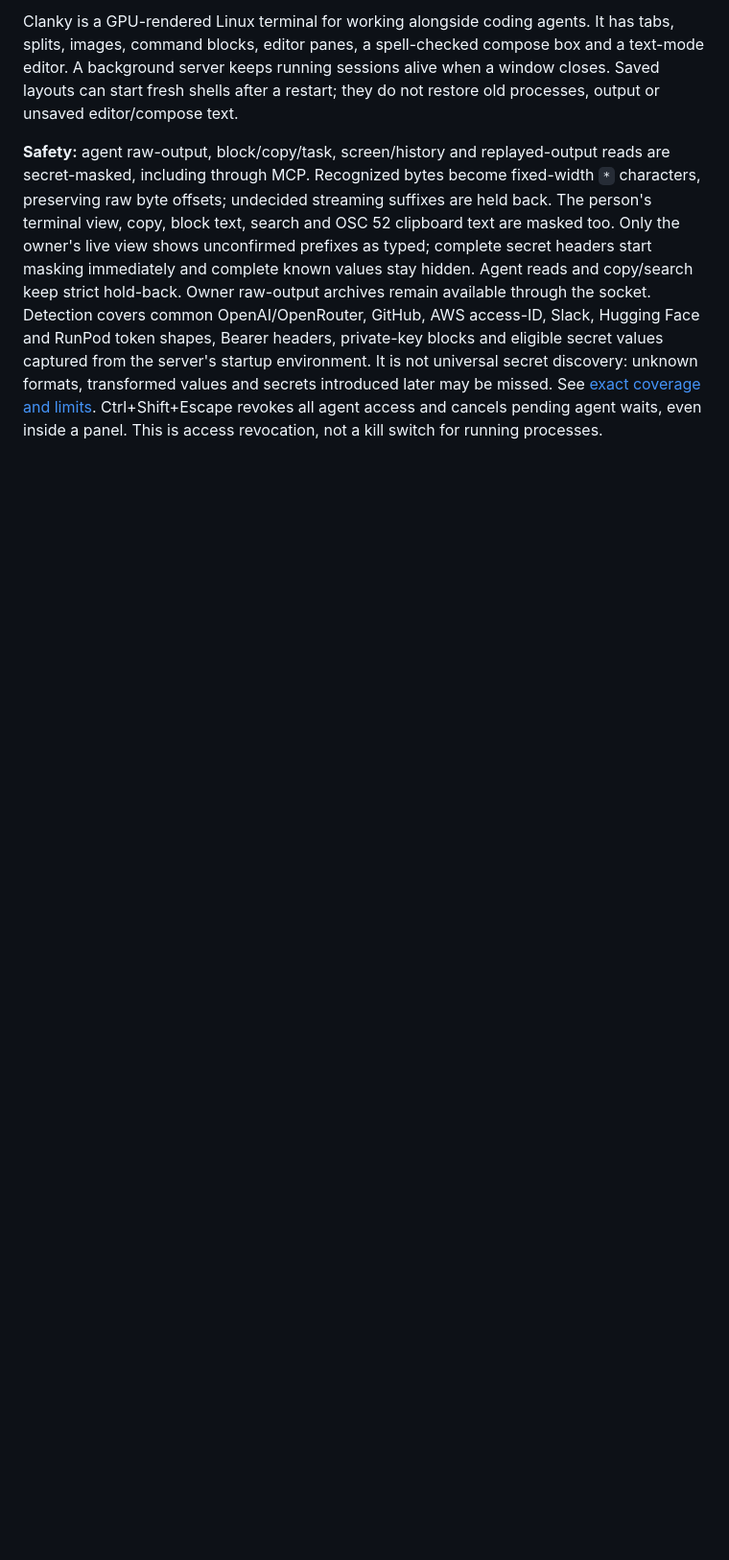
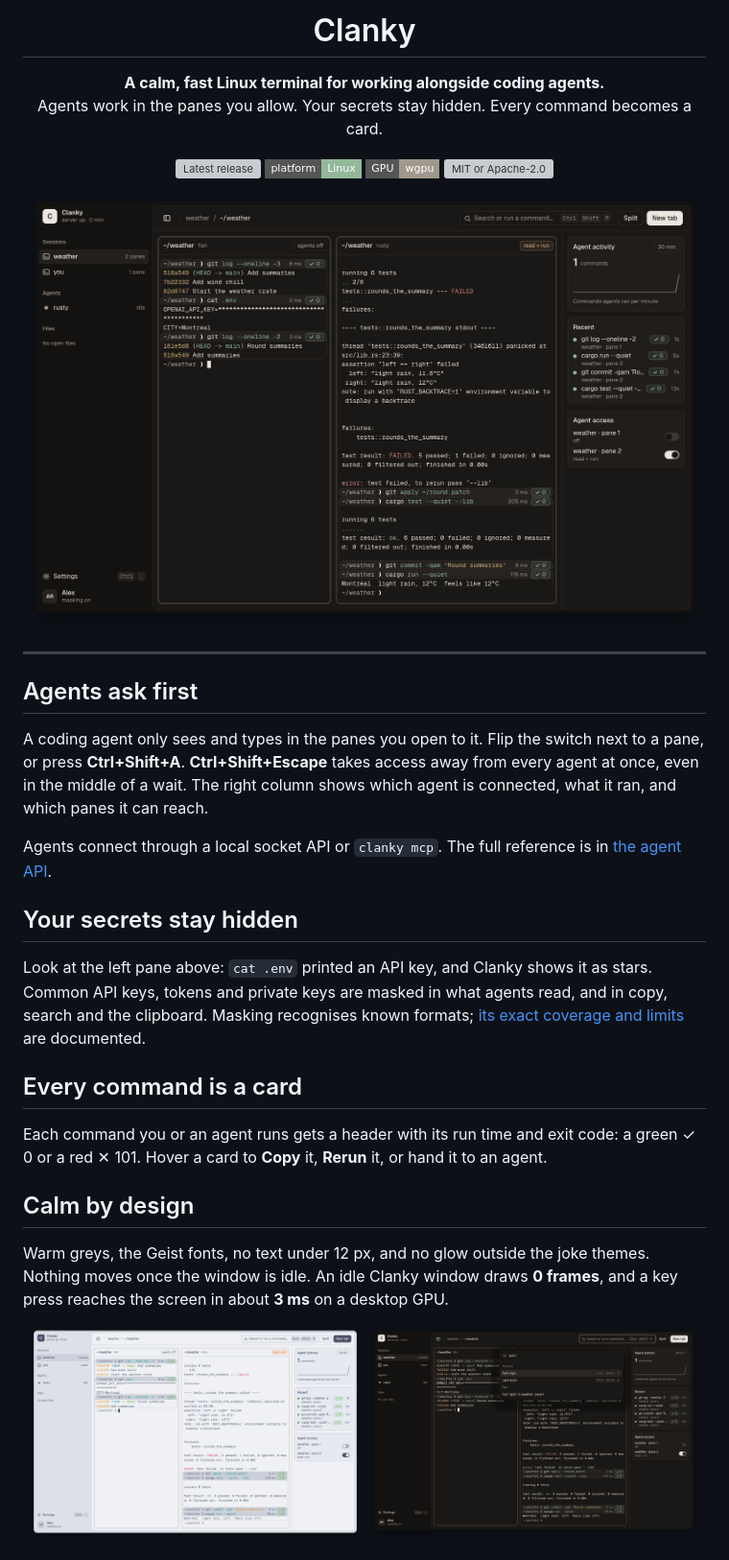
Before and after one commit to rustytensor/clanky, a Markdown page: README.md, the part around one of its changes. Shown at 96% size. Drawn GitHub-style; pictures changed too: docs/media/hero-dark.png (added), docs/media/hero-light.png (added), docs/media/palette.png (added); badges without logos; blank space fills up the shorter version; grey boxes are pictures that could not be loaded.

```diff
--- a/README.md
+++ b/README.md
@@ -2,22 +4,50 @@
 
-Clanky is a GPU-rendered Linux terminal for working alongside coding agents.
-It has tabs, splits, images, command blocks, editor panes, a spell-checked
-compose box and a text-mode editor. A background server keeps running sessions
-alive when a window closes. Saved layouts can start fresh shells after a restart;
-they do not restore old processes, output or unsaved editor/compose text.
+<h1 align="center">Clanky</h1>
 
-**Safety:** agent raw-output, block/copy/task, screen/history and replayed-output
-reads are secret-masked, including through MCP. Recognized bytes become fixed-width
-`*` characters, preserving raw byte offsets; undecided streaming suffixes are held
-back. The person's terminal view, copy, block text, search and OSC 52 clipboard
-text are masked too. Only the owner's live view shows unconfirmed prefixes as typed;
-complete secret headers start masking immediately and complete known values stay hidden.
-Agent reads and copy/search keep strict hold-back. Owner raw-output archives remain
-available through the socket. Detection
-covers common OpenAI/OpenRouter, GitHub, AWS access-ID, Slack, Hugging Face and
-RunPod token shapes, Bearer headers, private-key blocks and eligible secret values
-captured from the server's startup environment. It is not universal secret discovery:
-unknown formats, transformed values and secrets introduced later may be missed.
-See [exact coverage and limits](docs/agent-api.md#masking-and-its-limits).
-Ctrl+Shift+Escape revokes all agent access and cancels pending agent waits, even
-inside a panel. This is access revocation, not a kill switch for running processes.
+<p align="center">
+  <b>A calm, fast Linux terminal for working alongside coding agents.</b><br>
+  Agents work in the panes you allow. Your secrets stay hidden. Every command becomes a card.
+</p>
+
+<p align="center">
+  <a href="https://github.com/rustytensor/clanky/releases/latest"><img src="https://img.shields.io/github/v/release/rustytensor/clanky?style=flat-square&color=d2a476&label=release" alt="Latest release"></a>
+  <img src="https://img.shields.io/badge/platform-Linux-93b89a?style=flat-square" alt="Linux">
+  <img src="https://img.shields.io/badge/GPU-wgpu-a0978d?style=flat-square" alt="GPU rendered with wgpu">
+  <img src="https://img.shields.io/badge/license-MIT%20%2F%20Apache--2.0-a0978d?style=flat-square" alt="MIT or Apache-2.0">
+</p>
+
+<p align="center">
+  <img src="docs/media/hero-dark.png" alt="Clanky with two panes: on the left you run git and cat .env with the API key shown as stars; on the right an agent named rusty runs cargo test, applies a fix, and the tests pass. Command cards show timings and exit codes; the right column shows agent activity, recent commands and agent access switches.">
+</p>
+
+---
+
+## Agents ask first
+
+A coding agent only sees and types in the panes you open to it. Flip the switch next to a pane, or press **Ctrl+Shift+A**.
+**Ctrl+Shift+Escape** takes access away from every agent at once, even in the middle of a wait.
+The right column shows which agent is connected, what it ran, and which panes it can reach.
+
+Agents connect through a local socket API or `clanky mcp`. The full reference is in [the agent API](docs/agent-api.md).
+
+## Your secrets stay hidden
+
+Look at the left pane above: `cat .env` printed an API key, and Clanky shows it as stars.
+Common API keys, tokens and private keys are masked in what agents read, and in copy, search and the clipboard.
+Masking recognises known formats; [its exact coverage and limits](docs/agent-api.md#masking-and-its-limits) are documented.
+
+## Every command is a card
+
+Each command you or an agent runs gets a header with its run time and exit code: a green ✓ 0 or a red ✕ 101.
+Hover a card to **Copy** it, **Rerun** it, or hand it to an agent.
+
+## Calm by design
+
+Warm greys, the Geist fonts, no text under 12 px, and no glow outside the joke themes. Nothing moves once the window is idle.
+An idle Clanky window draws **0 frames**, and a key press reaches the screen in about **3 ms** on a desktop GPU.
+
+<p align="center">
+  <img src="docs/media/hero-light.png" width="49%" alt="The same scene in Catppuccin Latte, a light theme">
+  <img src="docs/media/palette.png" width="49%" alt="The command palette: typing split offers Split right, Split down, and running split in the focused pane">
+</p>
+
```
Also changed, not shown: other parts of README.md (+47 -38 lines), docs/media/settings.png (added), 2 other files.
